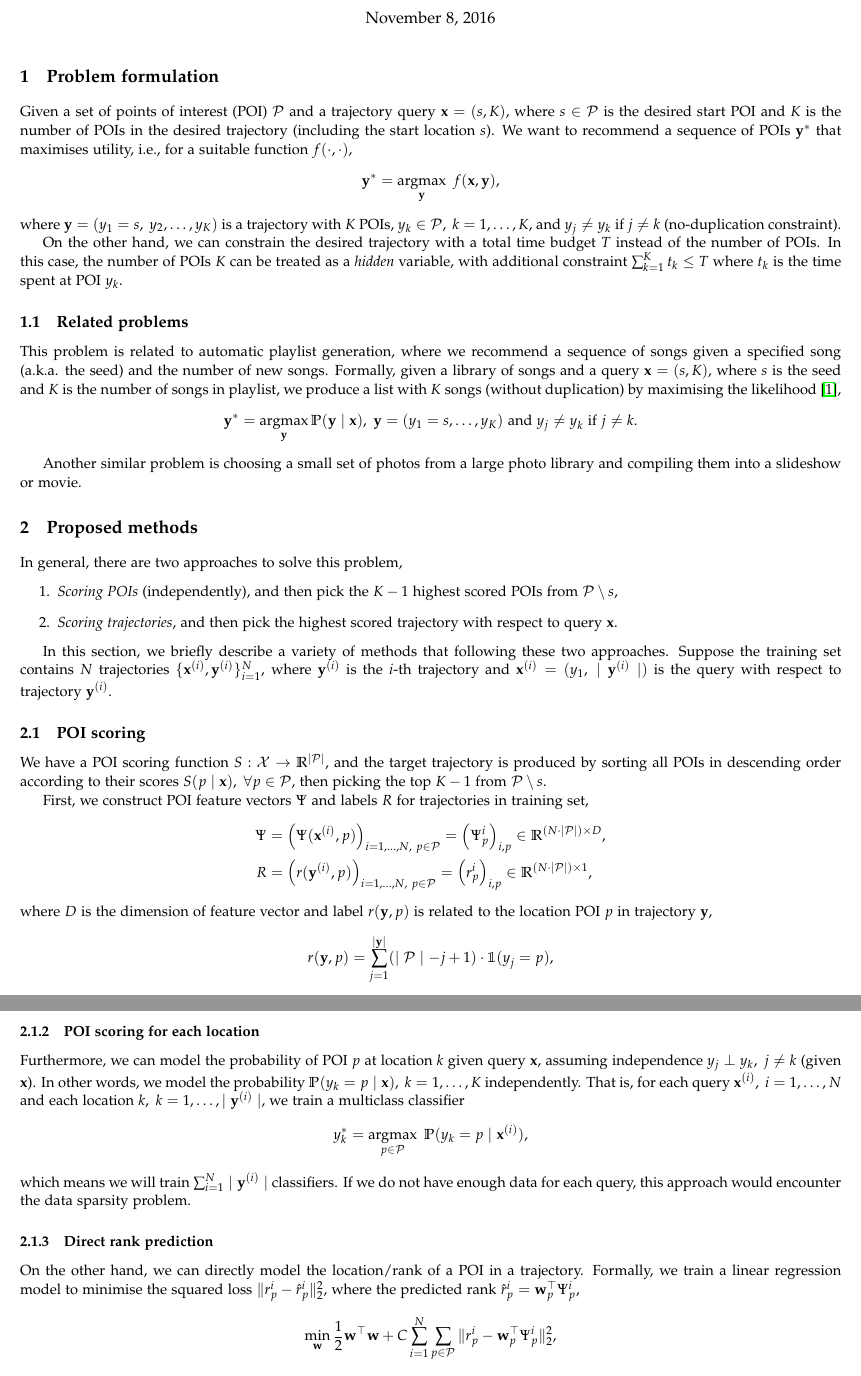
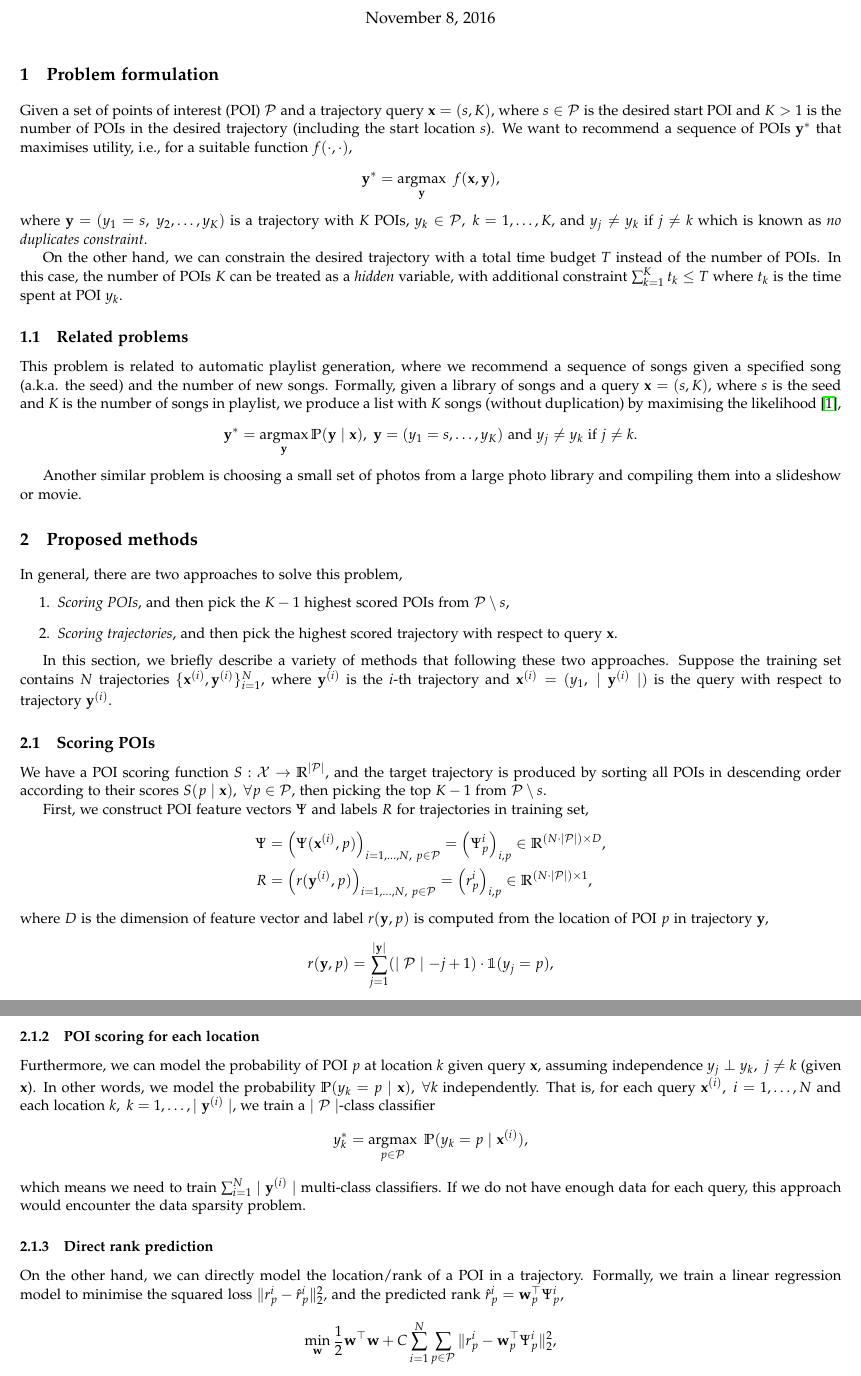
Before and after one commit to chengsoonong/digbeta, a LaTeX document (ssvm/problem.tex): two parts of pages 1 and 2 of 6, joined at a grey line, cut so that both start at the same text. Compiled offline with pdfLaTeX.

Commit message:
Minor updates

```diff
--- a/ssvm/problem.tex
+++ b/ssvm/problem.tex
@@ -39,13 +39,13 @@
 \label{sec:formulation}
 
 Given a set of points of interest (POI) $\mathcal{P}$ and a trajectory query $\mathbf{x} = (s, K)$,
-where $s \in \mathcal{P}$ is the desired start POI and $K$ is the number of POIs in the desired trajectory (including the start location $s$).
+where $s \in \mathcal{P}$ is the desired start POI and $K > 1$ is the number of POIs in the desired trajectory (including the start location $s$).
 We want to recommend a sequence of POIs $\mathbf{y}^*$ that maximises utility, i.e., for a suitable function $f(\cdot,\cdot)$,
 \begin{equation*}
 \mathbf{y}^* = \argmax_{\mathbf{y}}~f(\mathbf{x}, \mathbf{y}),
 \end{equation*}
 where $\mathbf{y} = (y_1 = s,~ y_2, \dots, y_K)$ is a trajectory with $K$ POIs, $y_k \in \mathcal{P},~ k=1,\dots,K$, and $y_j \ne y_k$ if $j \ne k$
-(no-duplication constraint).
+which is known as \emph{no duplicates constraint}.
 
 On the other hand, we can constrain the desired trajectory with a total time budget $T$ instead of the number of POIs.
 In this case, the number of POIs $K$ can be treated as a \emph{hidden} variable, with additional constraint $\sum_{k=1}^K t_k \le T$
@@ -74,7 +74,7 @@ Another similar problem is choosing a small set of photos from a large photo lib
 
 In general, there are two approaches to solve this problem,
 \begin{enumerate}
-\item \emph{Scoring POIs} (independently), and then pick the $K-1$ highest scored POIs from $\mathcal{P} \setminus s$,
+\item \emph{Scoring POIs}, and then pick the $K-1$ highest scored POIs from $\mathcal{P} \setminus s$,
 \item \emph{Scoring trajectories}, and then pick the highest scored trajectory with respect to query $\mathbf{x}$.
 \end{enumerate}
 
@@ -86,7 +86,7 @@ with respect to trajectory $\mathbf{y}^{(i)}$.
 
 
 
-\subsection{POI scoring}
+\subsection{Scoring POIs}
 \label{sec:scoring_point}
 
 We have a POI scoring function $S: \mathcal{X} \to \mathbb{R}^{\mid \mathcal{P} \mid}$,
@@ -101,7 +101,7 @@ First, we construct POI feature vectors $\Psi$ and labels $R$ for trajectories i
    R &= \left( r(\mathbf{y}^{(i)}, p) \right)_{i=1,\dots,N,~p \in \mathcal{P}} = \left(r_p^i \right)_{i,p}
         \in \mathbb{R}^{(N \cdot \mid \mathcal{P} \mid) \times 1},
 \end{align*}
-where $D$ is the dimension of feature vector and label $r(\mathbf{y}, p)$ is related to the location POI $p$ in trajectory $\mathbf{y}$,
+where $D$ is the dimension of feature vector and label $r(\mathbf{y}, p)$ is computed from the location of POI $p$ in trajectory $\mathbf{y}$,
 \begin{equation*}
 r(\mathbf{y}, p) = \sum_{j=1}^{\mid \mathbf{y} \mid} (\mid \mathcal{P} \mid - j + 1) \cdot \mathbbm{1}(y_j = p),
 \end{equation*}
@@ -148,13 +148,13 @@ where $\sigma(z) = \frac{1}{1+\exp({-z})}$ is the logistic function.
 
 Furthermore, we can model the probability of POI $p$ at location $k$ given query $\mathbf{x}$,
 assuming independence $y_j \perp y_k,~ j\ne k$ (given $\mathbf{x}$).
-In other words, we model the probability $\mathbb{P}(y_k = p \mid \mathbf{x}),~ k=1,\dots,K$ independently.
+In other words, we model the probability $\mathbb{P}(y_k = p \mid \mathbf{x}),~ \forall k$ independently.
 That is, for each query $\mathbf{x}^{(i)},~ i=1,\dots,N$ and each location $k,~ k=1,\dots,\mid \mathbf{y}^{(i)} \mid$,
-we train a multiclass classifier
+we train a $\mid \mathcal{P} \mid$-class classifier
 \begin{equation*}
 y_k^* = \argmax_{p \in \mathcal{P}} ~\mathbb{P}(y_k = p \mid \mathbf{x}^{(i)}),
 \end{equation*}
-which means we will train $\sum_{i=1}^N \mid \mathbf{y}^{(i)} \mid$ classifiers.
+which means we need to train $\sum_{i=1}^N \mid \mathbf{y}^{(i)} \mid$ multi-class classifiers.
 If we do not have enough data for each query, this approach would encounter the data sparsity problem.
 
 
@@ -164,7 +164,7 @@ If we do not have enough data for each query, this approach would encounter the
 
 On the other hand, we can directly model the location/rank of a POI in a trajectory.
 Formally, we train a linear regression model to minimise the squared loss $\|r_p^i - \hat{r}_p^i \|_2^2$,
-where the predicted rank $\hat{r}_p^i = \mathbf{w}_p^\top \Psi_p^i$,
+and the predicted rank $\hat{r}_p^i = \mathbf{w}_p^\top \Psi_p^i$,
 \begin{equation*}
 \min_{\mathbf{w}} \frac{1}{2} \mathbf{w}^\top \mathbf{w} + C \sum_{i=1}^N \sum_{p \in \mathcal{P}} \|r_p^i - \mathbf{w}_p^\top \Psi_p^i \|_2^2,
 \end{equation*}
```
Also changed, not shown: ssvm/problem.tex (6 more changed lines).
